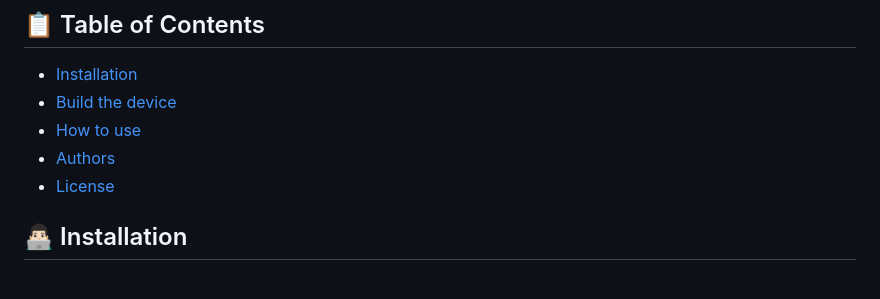
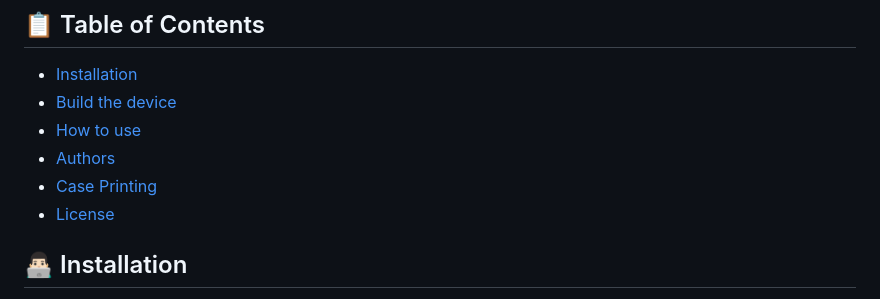
Before and after one commit to felpsSS/Windy, a Markdown page: README.md, the part around the change. Rendered like a GitHub page.

```diff
--- a/README.md
+++ b/README.md
@@ -50,6 +50,7 @@ We plan to insert a new card in the home describing the device status and 3D mod
 - [Build the device](#building_the_device)
 - [How to use](#usage)
 - [Authors](#authors)
+- [Case Printing](#printing)
 - [License](#license)
 
 ## 👨🏻‍💻 Installation
```
